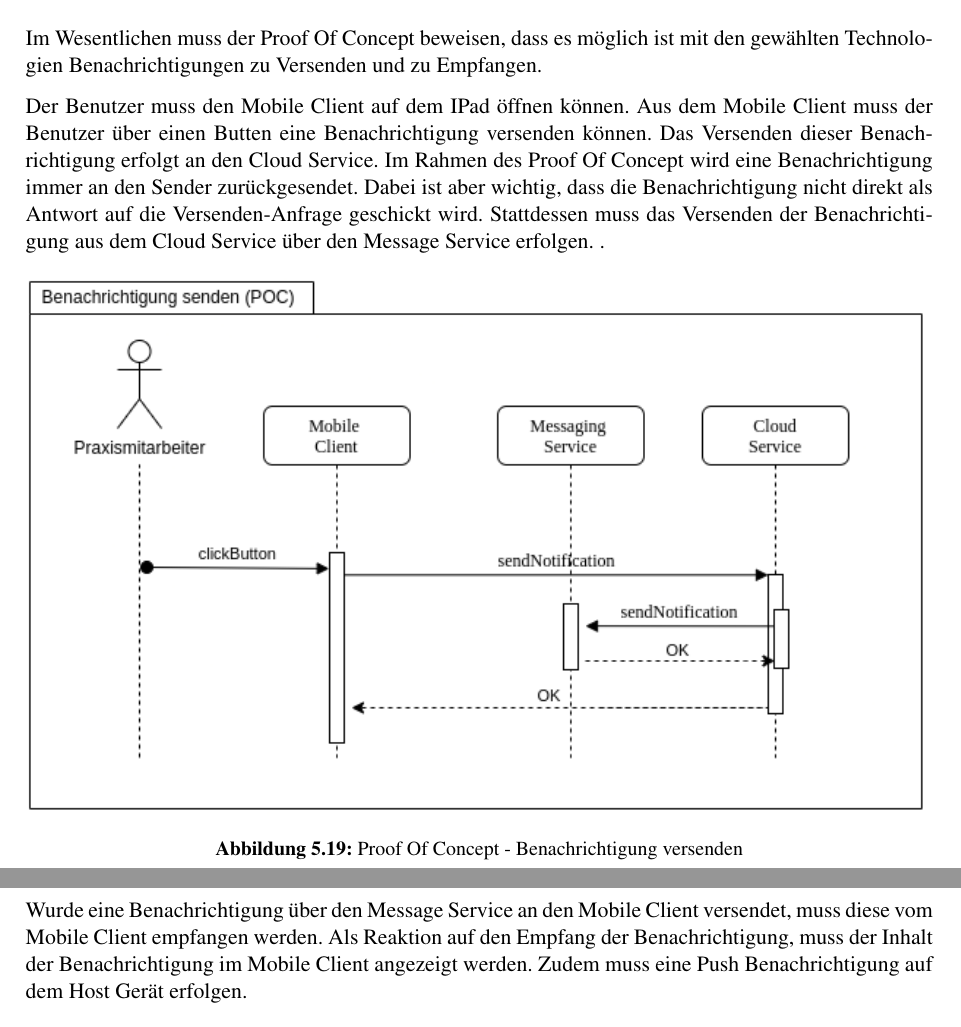
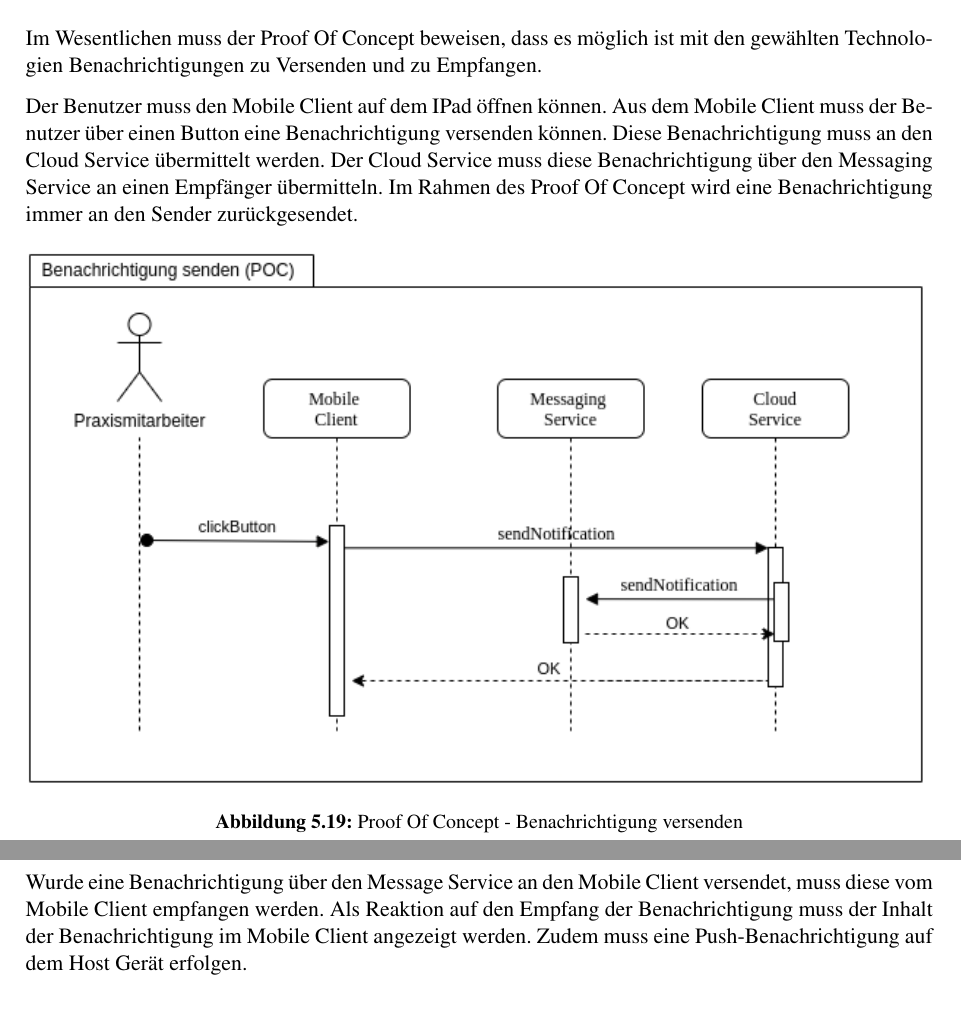
Before and after one commit to IP5-Cloudbasiertes-Praxisrufsystem/IP5-documentation, a LaTeX document (src/cloudbasiertes_praxisrufsystem.tex, which reads src/sections/concept/poc.tex): two parts of pages 32 and 33 of 58, joined at a grey line, cut so that both start at the same text. Compiled offline with pdfLaTeX.

Commit message:
Rework POC

```diff
--- a/src/sections/concept/poc.tex
+++ b/src/sections/concept/poc.tex
@@ -62,10 +62,11 @@ Die Kommunikation mit Messaging Service muss funktionieren.
 
 Im Wesentlichen muss der Proof Of Concept beweisen, dass es möglich ist mit den gewählten Technologien Benachrichtigungen zu Versenden und zu Empfangen.
 
-Der Benutzer muss den Mobile Client auf dem IPad öffnen können. Aus dem Mobile Client muss der Benutzer über einen Butten eine Benachrichtigung versenden können.
-Das Versenden dieser Benachrichtigung erfolgt an den Cloud Service.
-Im Rahmen des Proof Of Concept wird eine Benachrichtigung immer an den Sender zurückgesendet. Dabei ist aber wichtig, dass die Benachrichtigung nicht direkt als
-Antwort auf die Versenden-Anfrage geschickt wird. Stattdessen muss das Versenden der Benachrichtigung aus dem Cloud Service über den Message Service erfolgen. .
+Der Benutzer muss den Mobile Client auf dem IPad öffnen können.
+Aus dem Mobile Client muss der Benutzer über einen Button eine Benachrichtigung versenden können.
+Diese Benachrichtigung muss an den Cloud Service übermittelt werden.
+Der Cloud Service muss diese Benachrichtigung über den Messaging Service an einen Empfänger übermitteln.
+Im Rahmen des Proof Of Concept wird eine Benachrichtigung immer an den Sender zurückgesendet.
 
 \begin{figure}[h]
     \centering
@@ -77,10 +78,9 @@ Antwort auf die Versenden-Anfrage geschickt wird. Stattdessen muss das Versenden
 
 \clearpage
 
-
 Wurde eine Benachrichtigung über den Message Service an den Mobile Client versendet, muss diese vom Mobile Client empfangen werden.
-Als Reaktion auf den Empfang der Benachrichtigung, muss der Inhalt der Benachrichtigung im Mobile Client angezeigt werden. Zudem
-muss eine Push Benachrichtigung auf dem Host Gerät erfolgen.
+Als Reaktion auf den Empfang der Benachrichtigung muss der Inhalt der Benachrichtigung im Mobile Client angezeigt werden.
+Zudem muss eine Push-Benachrichtigung auf dem Host Gerät erfolgen.
 
 \begin{figure}[h]
     \centering
```
Also changed, not shown: out/cloudbasiertes_praxisrufsystem.pdf.
